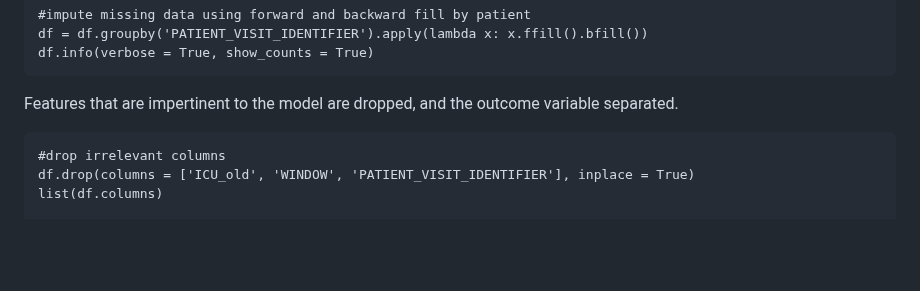
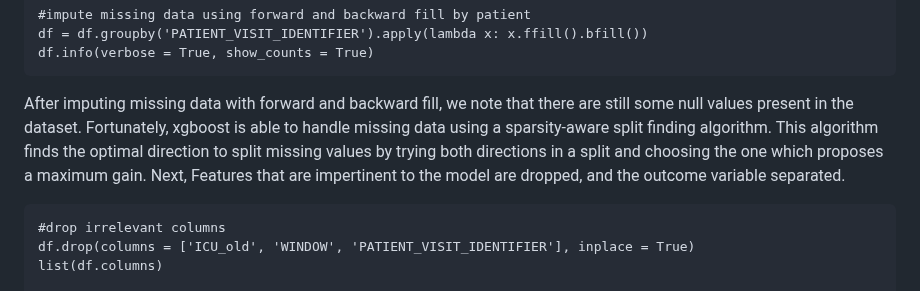
Before and after one commit to isaaclhk/Projects, a Markdown page: Python projects/Covid19 ICU Prediction.md, the part around the change. GitHub-like rendering; blank space fills up the shorter version.

````diff
--- a/Python projects/Covid19 ICU Prediction.md
+++ b/Python projects/Covid19 ICU Prediction.md
@@ -133,7 +133,8 @@ df = df.groupby('PATIENT_VISIT_IDENTIFIER').apply(lambda x: x.ffill().bfill())
 df.info(verbose = True, show_counts = True)
 ```
 
-Features that are impertinent to the model are dropped, and the outcome variable separated.
+After imputing missing data with forward and backward fill, we note that there are still some null values present in the dataset. Fortunately, xgboost is able to handle missing data using a sparsity-aware split finding algorithm. This algorithm finds the optimal direction to split missing values by trying both directions in a split and choosing the one which proposes a maximum gain. </br>
+Next, Features that are impertinent to the model are dropped, and the outcome variable separated.
 ```
 #drop irrelevant columns
 df.drop(columns = ['ICU_old', 'WINDOW', 'PATIENT_VISIT_IDENTIFIER'], inplace = True)
````
